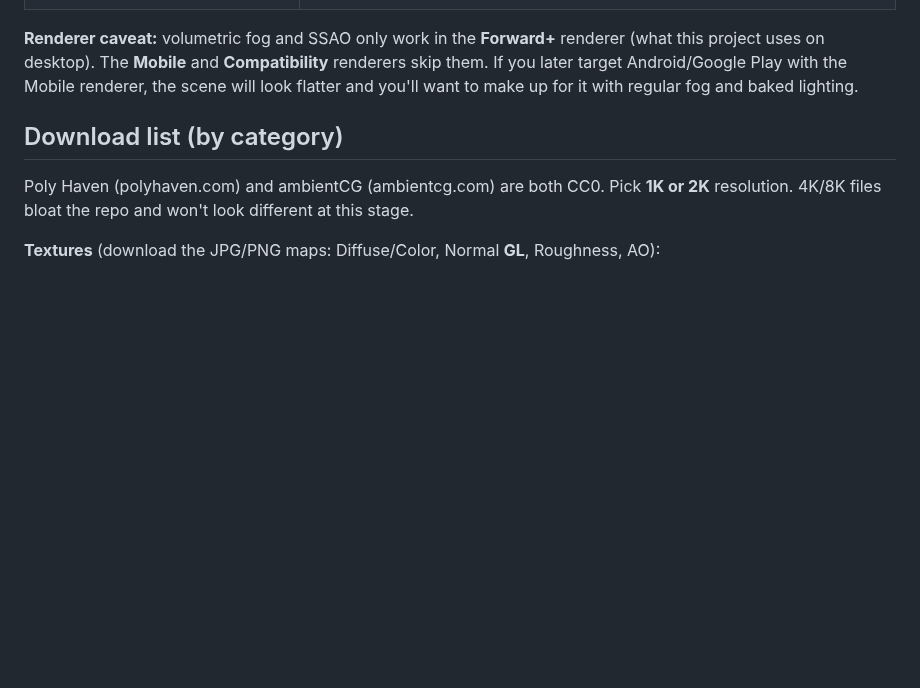
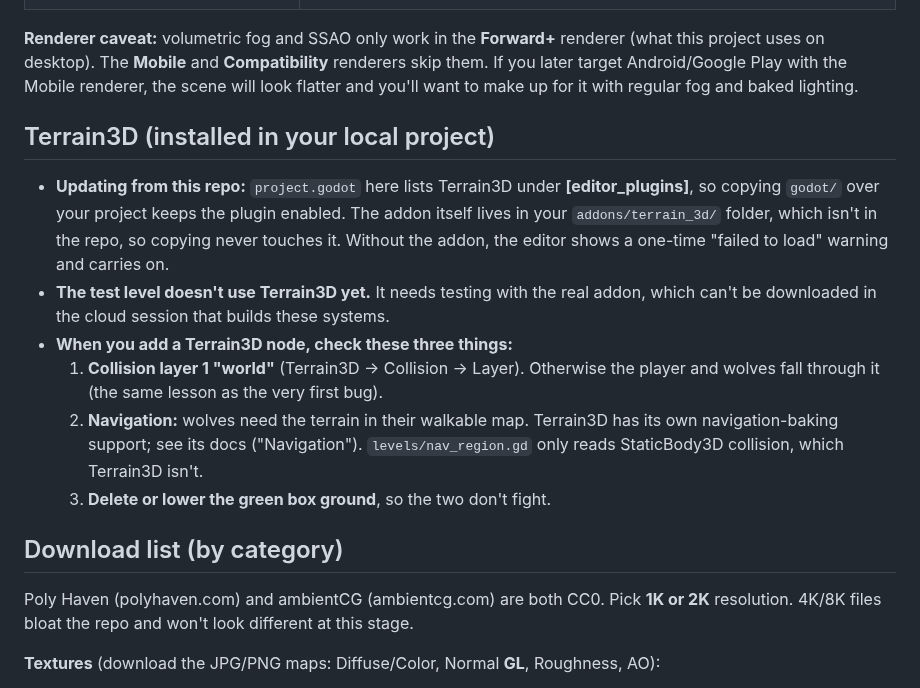
Before and after one commit to RCJLabs/Vaelora-godot, a Markdown page: docs/godot-starter/ASSETS.md, the part around the change. GitHub-like rendering; blank space fills up the shorter version.

```diff
--- a/docs/godot-starter/ASSETS.md
+++ b/docs/godot-starter/ASSETS.md
@@ -33,6 +33,23 @@ have **no volumetric fog or SSAO**. Forward+ in your editor will look hazier and
 project uses on desktop). The **Mobile** and **Compatibility** renderers skip them. If you later
 target Android/Google Play with the Mobile renderer, the scene will look flatter and you'll
 want to make up for it with regular fog and baked lighting.
+
+## Terrain3D (installed in your local project)
+
+- **Updating from this repo:** `project.godot` here lists Terrain3D under
+  **[editor_plugins]**, so copying `godot/` over your project keeps the plugin enabled. The
+  addon itself lives in your `addons/terrain_3d/` folder, which isn't in the repo, so copying
+  never touches it. Without the addon, the editor shows a one-time "failed to load" warning and
+  carries on.
+- **The test level doesn't use Terrain3D yet.** It needs testing with the real addon,
+  which can't be downloaded in the cloud session that builds these systems.
+- **When you add a Terrain3D node, check these three things:**
+  1. **Collision layer 1 "world"** (Terrain3D → Collision → Layer). Otherwise the player and
+     wolves fall through it (the same lesson as the very first bug).
+  2. **Navigation:** wolves need the terrain in their walkable map. Terrain3D has its own
+     navigation-baking support; see its docs ("Navigation").
+     `levels/nav_region.gd` only reads StaticBody3D collision, which Terrain3D isn't.
+  3. **Delete or lower the green box ground**, so the two don't fight.
 
 ## Download list (by category)
 
```
Also changed, not shown: README.md (+1 -1 lines), docs/godot-starter/STATS_AND_SAVING.md (+42 -12 lines), docs/images/save_slots.png (added), docs/images/settings.png (added), 9 other files.
